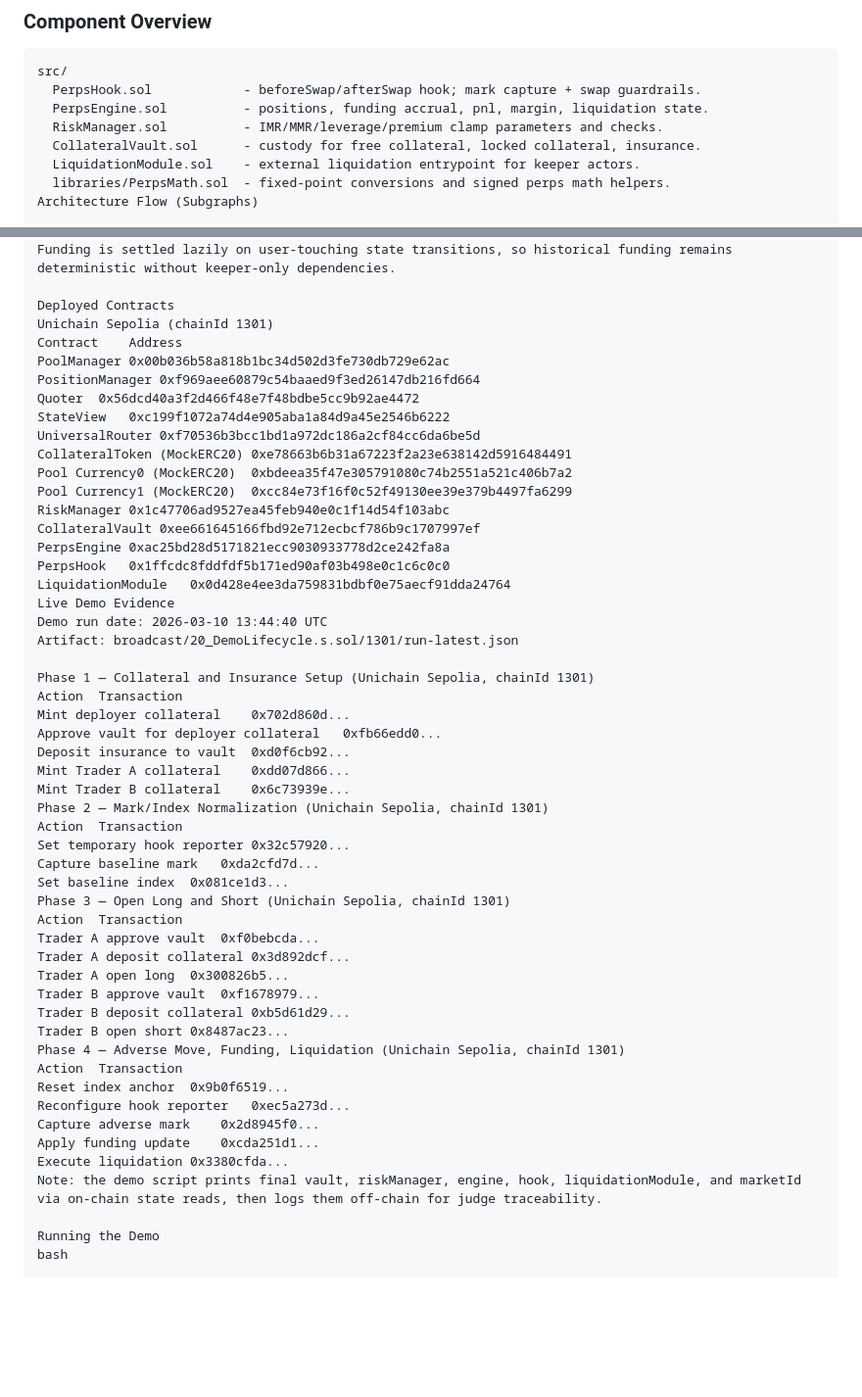
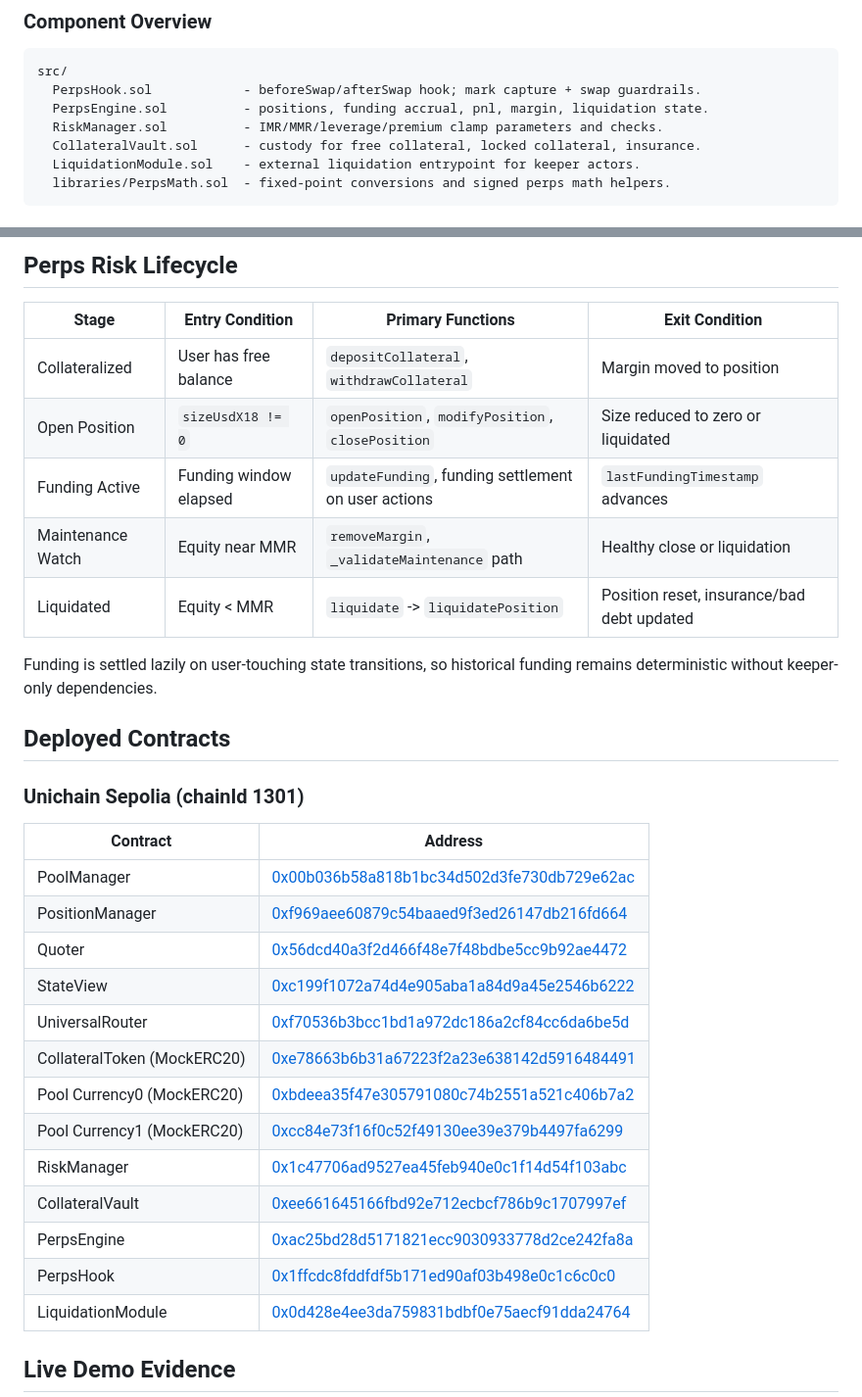
Before and after one commit to blue-benz/Unichain-Perps-on-Uniswap-v4, a Markdown page: README.md, 2 parts joined by grey strips. Shown at 98% size. Rendered like a GitHub page; blank space fills up the shorter version.

Commit message:
docs(readme): fix markdown structure and demo tx links

````diff
--- a/README.md
+++ b/README.md
@@ -46,5 +46,5 @@ src/
   CollateralVault.sol      - custody for free collateral, locked collateral, insurance.
   LiquidationModule.sol    - external liquidation entrypoint for keeper actors.
   libraries/PerpsMath.sol  - fixed-point conversions and signed perps math helpers.
-Architecture Flow (Subgraphs)
+```
 
@@ -117,54 +131,32 @@ Liquidated	Equity < MMR	liquidate → liquidatePosition	Position reset, insuranc
+## Perps Risk Lifecycle
+| Stage | Entry Condition | Primary Functions | Exit Condition |
+| --- | --- | --- | --- |
+| Collateralized | User has free balance | `depositCollateral`, `withdrawCollateral` | Margin moved to position |
+| Open Position | `sizeUsdX18 != 0` | `openPosition`, `modifyPosition`, `closePosition` | Size reduced to zero or liquidated |
+| Funding Active | Funding window elapsed | `updateFunding`, funding settlement on user actions | `lastFundingTimestamp` advances |
+| Maintenance Watch | Equity near MMR | `removeMargin`, `_validateMaintenance` path | Healthy close or liquidation |
+| Liquidated | Equity < MMR | `liquidate` -> `liquidatePosition` | Position reset, insurance/bad debt updated |
+
 Funding is settled lazily on user-touching state transitions, so historical funding remains deterministic without keeper-only dependencies.
 
-Deployed Contracts
-Unichain Sepolia (chainId 1301)
-Contract	Address
-PoolManager	0x00b036b58a818b1bc34d502d3fe730db729e62ac
-PositionManager	0xf969aee60879c54baaed9f3ed26147db216fd664
-Quoter	0x56dcd40a3f2d466f48e7f48bdbe5cc9b92ae4472
-StateView	0xc199f1072a74d4e905aba1a84d9a45e2546b6222
-UniversalRouter	0xf70536b3bcc1bd1a972dc186a2cf84cc6da6be5d
-CollateralToken (MockERC20)	0xe78663b6b31a67223f2a23e638142d5916484491
-Pool Currency0 (MockERC20)	0xbdeea35f47e305791080c74b2551a521c406b7a2
-Pool Currency1 (MockERC20)	0xcc84e73f16f0c52f49130ee39e379b4497fa6299
-RiskManager	0x1c47706ad9527ea45feb940e0c1f14d54f103abc
-CollateralVault	0xee661645166fbd92e712ecbcf786b9c1707997ef
-PerpsEngine	0xac25bd28d5171821ecc9030933778d2ce242fa8a
-PerpsHook	0x1ffcdc8fddfdf5b171ed90af03b498e0c1c6c0c0
-LiquidationModule	0x0d428e4ee3da759831bdbf0e75aecf91dda24764
-Live Demo Evidence
-Demo run date: 2026-03-10 13:44:40 UTC
-Artifact: broadcast/20_DemoLifecycle.s.sol/1301/run-latest.json
+## Deployed Contracts
 
-Phase 1 — Collateral and Insurance Setup (Unichain Sepolia, chainId 1301)
-Action	Transaction
-Mint deployer collateral	0x702d860d...
-Approve vault for deployer collateral	0xfb66edd0...
-Deposit insurance to vault	0xd0f6cb92...
-Mint Trader A collateral	0xdd07d866...
-Mint Trader B collateral	0x6c73939e...
-Phase 2 — Mark/Index Normalization (Unichain Sepolia, chainId 1301)
-Action	Transaction
-Set temporary hook reporter	0x32c57920...
-Capture baseline mark	0xda2cfd7d...
-Set baseline index	0x081ce1d3...
-Phase 3 — Open Long and Short (Unichain Sepolia, chainId 1301)
-Action	Transaction
-Trader A approve vault	0xf0bebcda...
-Trader A deposit collateral	0x3d892dcf...
-Trader A open long	0x300826b5...
-Trader B approve vault	0xf1678979...
-Trader B deposit collateral	0xb5d61d29...
-Trader B open short	0x8487ac23...
-Phase 4 — Adverse Move, Funding, Liquidation (Unichain Sepolia, chainId 1301)
-Action	Transaction
-Reset index anchor	0x9b0f6519...
-Reconfigure hook reporter	0xec5a273d...
-Capture adverse mark	0x2d8945f0...
-Apply funding update	0xcda251d1...
-Execute liquidation	0x3380cfda...
-Note: the demo script prints final vault, riskManager, engine, hook, liquidationModule, and marketId via on-chain state reads, then logs them off-chain for judge traceability.
+### Unichain Sepolia (chainId 1301)
+| Contract | Address |
+| --- | --- |
+| PoolManager | [0x00b036b58a818b1bc34d502d3fe730db729e62ac](https://sepolia.uniscan.xyz/address/0x00b036b58a818b1bc34d502d3fe730db729e62ac) |
+| PositionManager | [0xf969aee60879c54baaed9f3ed26147db216fd664](https://sepolia.uniscan.xyz/address/0xf969aee60879c54baaed9f3ed26147db216fd664) |
+| Quoter | [0x56dcd40a3f2d466f48e7f48bdbe5cc9b92ae4472](https://sepolia.uniscan.xyz/address/0x56dcd40a3f2d466f48e7f48bdbe5cc9b92ae4472) |
+| StateView | [0xc199f1072a74d4e905aba1a84d9a45e2546b6222](https://sepolia.uniscan.xyz/address/0xc199f1072a74d4e905aba1a84d9a45e2546b6222) |
+| UniversalRouter | [0xf70536b3bcc1bd1a972dc186a2cf84cc6da6be5d](https://sepolia.uniscan.xyz/address/0xf70536b3bcc1bd1a972dc186a2cf84cc6da6be5d) |
+| CollateralToken (MockERC20) | [0xe78663b6b31a67223f2a23e638142d5916484491](https://sepolia.uniscan.xyz/address/0xe78663b6b31a67223f2a23e638142d5916484491) |
+| Pool Currency0 (MockERC20) | [0xbdeea35f47e305791080c74b2551a521c406b7a2](https://sepolia.uniscan.xyz/address/0xbdeea35f47e305791080c74b2551a521c406b7a2) |
+| Pool Currency1 (MockERC20) | [0xcc84e73f16f0c52f49130ee39e379b4497fa6299](https://sepolia.uniscan.xyz/address/0xcc84e73f16f0c52f49130ee39e379b4497fa6299) |
+| RiskManager | [0x1c47706ad9527ea45feb940e0c1f14d54f103abc](https://sepolia.uniscan.xyz/address/0x1c47706ad9527ea45feb940e0c1f14d54f103abc) |
+| CollateralVault | [0xee661645166fbd92e712ecbcf786b9c1707997ef](https://sepolia.uniscan.xyz/address/0xee661645166fbd92e712ecbcf786b9c1707997ef) |
+| PerpsEngine | [0xac25bd28d5171821ecc9030933778d2ce242fa8a](https://sepolia.uniscan.xyz/address/0xac25bd28d5171821ecc9030933778d2ce242fa8a) |
+| PerpsHook | [0x1ffcdc8fddfdf5b171ed90af03b498e0c1c6c0c0](https://sepolia.uniscan.xyz/address/0x1ffcdc8fddfdf5b171ed90af03b498e0c1c6c0c0) |
+| LiquidationModule | [0x0d428e4ee3da759831bdbf0e75aecf91dda24764](https://sepolia.uniscan.xyz/address/0x0d428e4ee3da759831bdbf0e75aecf91dda24764) |
 
-Running the Demo
-bash
+## Live Demo Evidence
 
````
Also changed, not shown: other parts of README.md (+167 -100 lines).
